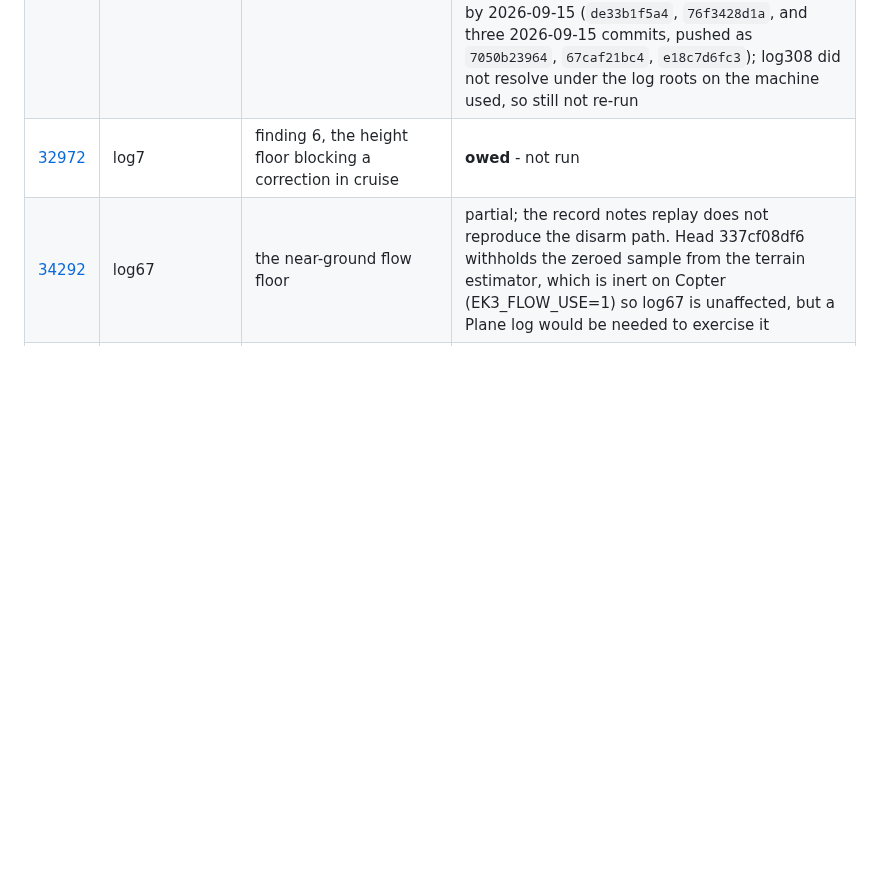
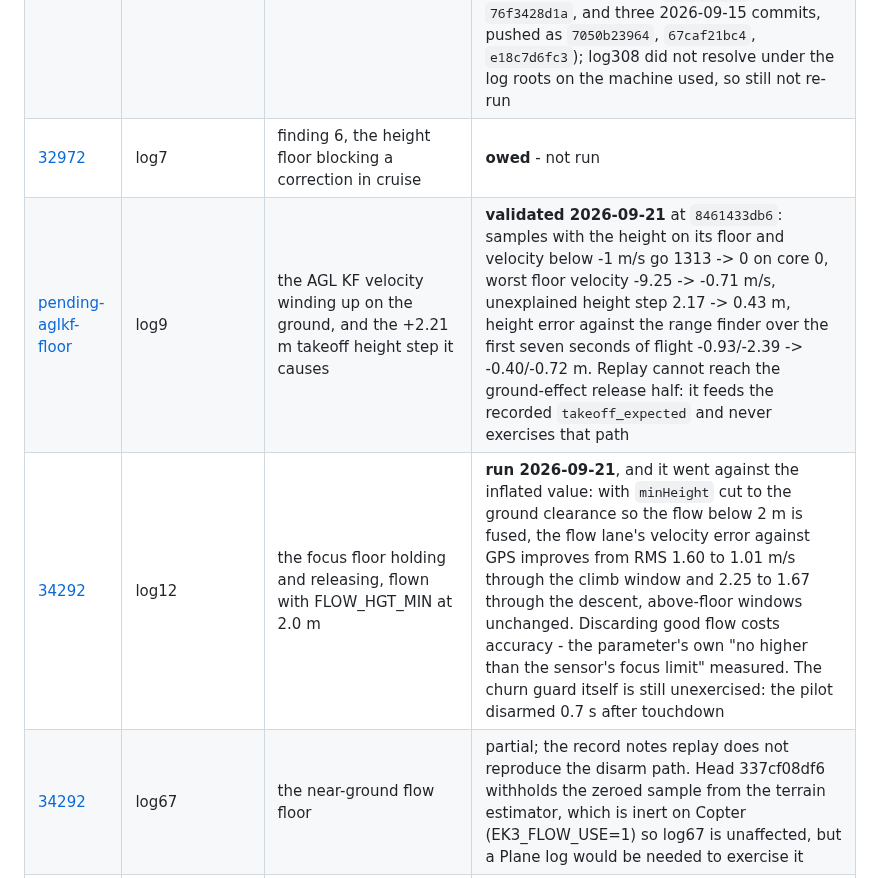
Before and after one commit to fossuav/ardupilot-pr-analysis, a Markdown page: REPLAY_LOGS.md, the part around the change. Drawn GitHub-style; blank space fills up the shorter version.

```diff
--- a/REPLAY_LOGS.md
+++ b/REPLAY_LOGS.md
@@ -43,6 +43,8 @@ that PR, not what could be.
 | [33507](33507/) | log311, log66 | accel-Z bias, PD drift over the hover | logs **resolved 2026-09-10** (see the private index); re-run **attempted and blocked** - Replay cannot emit XKFA when replaying these logs, so the bias state is unobservable. PD drift, the available proxy, does not separate: -0.0029 to +0.0005 m/s across pre-fix/fixed and Q 0.05/0.30 |
 | [33585](33585/) | log308 | AltHold demotion at the rangefinder ceiling | validated pre-submission at an earlier head; force-pushed to `a4d8966c85` 2026-09-10, then `4fd131e6bf`, then `36f86f06eb` 2026-09-11 (terrain-database flow scale gated on `terrainAltUsable()`) and **still not re-run**. Two heads behind, and the new commit is on the flow scale path log308 exercises. Five commits behind by 2026-09-15 (`de33b1f5a4`, `76f3428d1a`, and three 2026-09-15 commits, pushed as `7050b23964`, `67caf21bc4`, `e18c7d6fc3`); log308 did not resolve under the log roots on the machine used, so still not re-run |
 | [32972](32972/) | log7 | finding 6, the height floor blocking a correction in cruise | **owed** - not run |
+| [pending-aglkf-floor](pending-aglkf-floor/) | log9 | the AGL KF velocity winding up on the ground, and the +2.21 m takeoff height step it causes | **validated 2026-09-21** at `8461433db6`: samples with the height on its floor and velocity below -1 m/s go 1313 -> 0 on core 0, worst floor velocity -9.25 -> -0.71 m/s, unexplained height step 2.17 -> 0.43 m, height error against the range finder over the first seven seconds of flight -0.93/-2.39 -> -0.40/-0.72 m. Replay cannot reach the ground-effect release half: it feeds the recorded `takeoff_expected` and never exercises that path |
+| [34292](34292/) | log12 | the focus floor holding and releasing, flown with FLOW_HGT_MIN at 2.0 m | **run 2026-09-21**, and it went against the inflated value: with `minHeight` cut to the ground clearance so the flow below 2 m is fused, the flow lane's velocity error against GPS improves from RMS 1.60 to 1.01 m/s through the climb window and 2.25 to 1.67 through the descent, above-floor windows unchanged. Discarding good flow costs accuracy - the parameter's own "no higher than the sensor's focus limit" measured. The churn guard itself is still unexercised: the pilot disarmed 0.7 s after touchdown |
 | [34292](34292/) | log67 | the near-ground flow floor | partial; the record notes replay does not reproduce the disarm path. Head 337cf08df6 withholds the zeroed sample from the terrain estimator, which is inert on Copter (EK3_FLOW_USE=1) so log67 is unaffected, but a Plane log would be needed to exercise it |
 | [34361](34361/) | log7 | getHAGL reporting nothing while the filter flies on a database AGL | **not applicable** - see below |
 | [32553](32553/) | log200-log206 | terrain offset after ground effect clears | not run; SITL A/B 2026-09-15 shows the reset needs the takeoff window held until above GNDEFF_ALT, which Replay cannot show because it re-feeds the recorded `takeoff_expected`. Superseded 2026-09-15 (later): the flown-config SITL rig puts the error in baroHgtOffset, not terrainState, and log200-log206 are not on the primary machine |
```
Also changed, not shown: README.md (+2 -0 lines), pending-aglkf-floor/README.md (added, +177 -0 lines), pending-srcset-lane/README.md (added, +150 -0 lines), pending-aglkf-floor/plots/aglkf_1_replay_ab_log9.png (added), pending-aglkf-floor/plots/aglkf_2_ground_windup.png (added), pending-srcset-lane/plots/srcset_lane_before_after.png (added), 2 other files.
